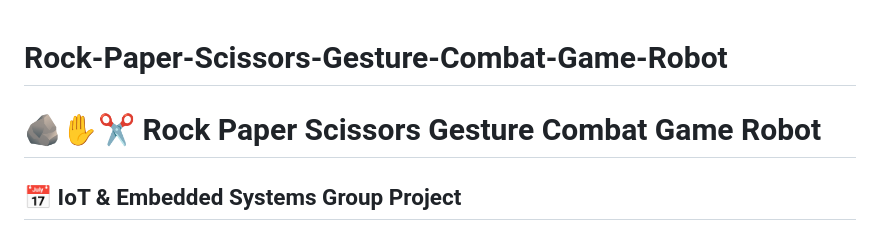
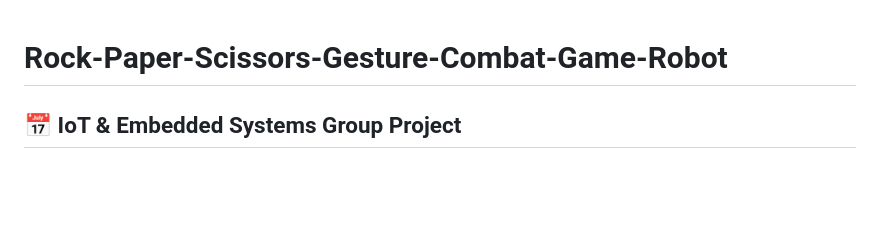
Before and after one commit to mihilidesilva/Rock-Paper-Scissors-Gesture-Combat-Game-Robot, a Markdown page: README.md, the part around the change. GitHub-like rendering; blank space fills up the shorter version.

Commit message:
Remove emoji from project title in README

```diff
--- a/README.md
+++ b/README.md
@@ -1,5 +1,4 @@
 # Rock-Paper-Scissors-Gesture-Combat-Game-Robot
-# 🪨✋✂️ Rock Paper Scissors Gesture Combat Game Robot
 
 ## 📅 IoT & Embedded Systems Group Project
 
```
